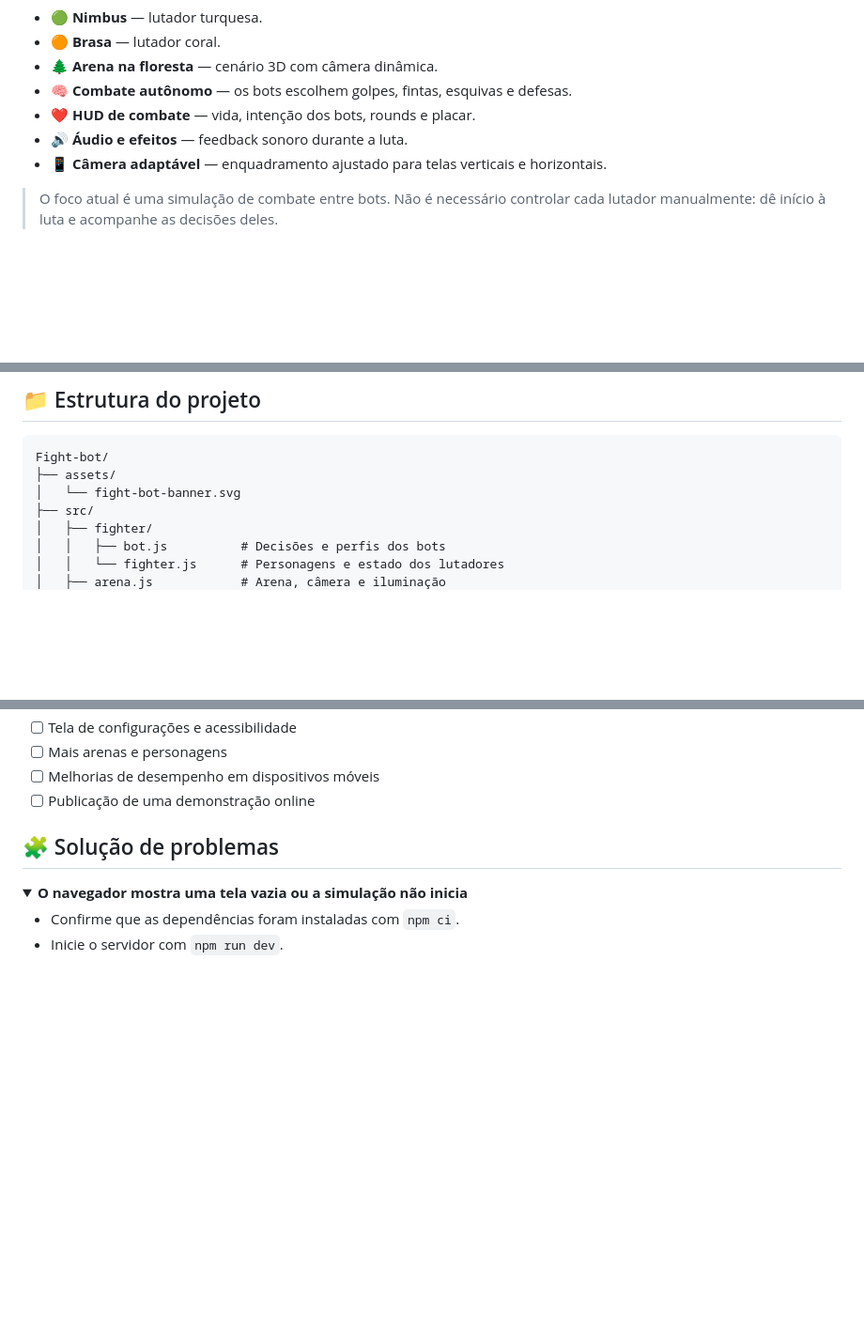
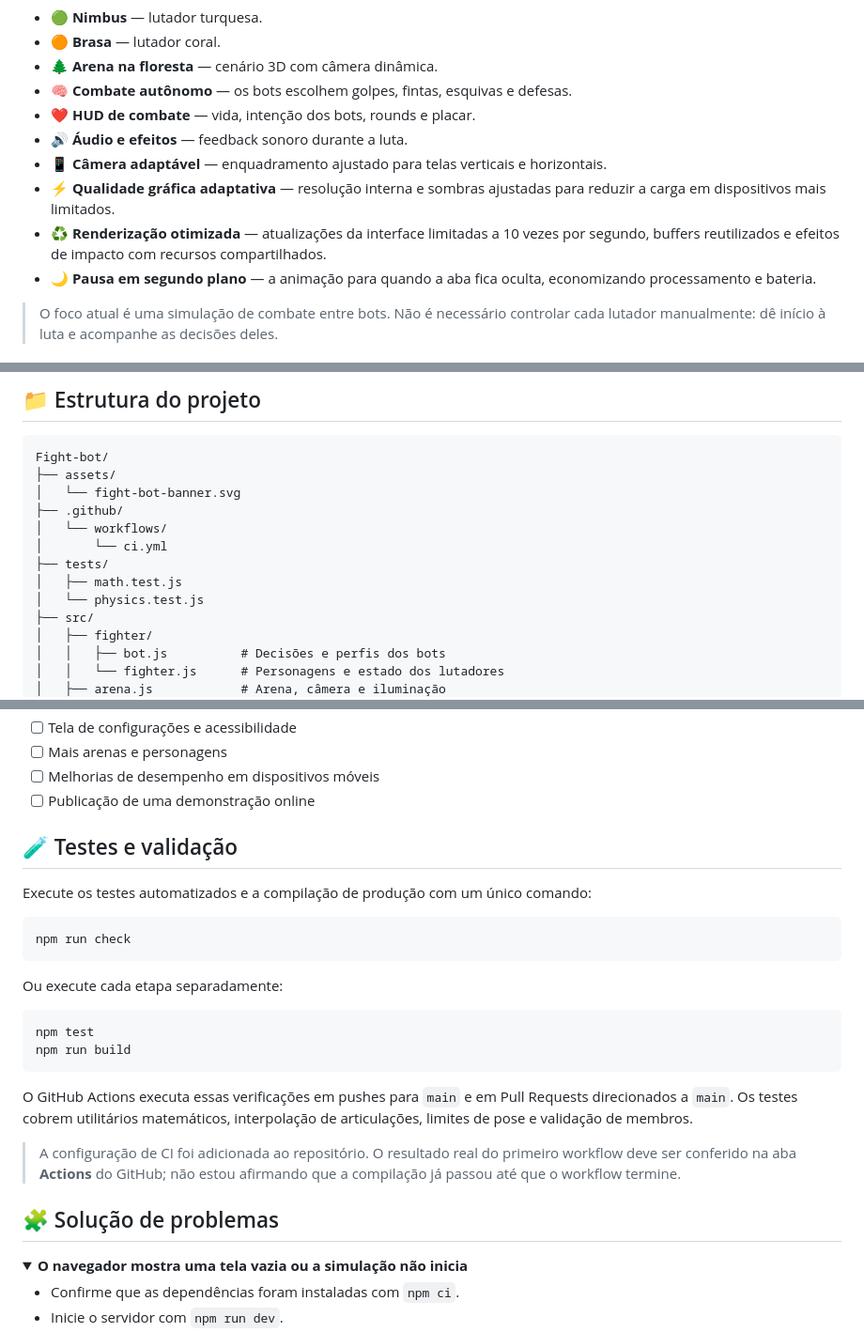
Before and after one commit to Nik0lasDev/Fight-bot, a Markdown page: README.md, 3 parts joined by grey strips. Shown at 94% size. GitHub-like rendering; folded sections open; blank space fills up the shorter version.

Commit message:
docs: document performance work and automated checks

````diff
--- a/README.md
+++ b/README.md
@@ -40,6 +41,9 @@
 - ❤️ **HUD de combate** — vida, intenção dos bots, rounds e placar.
 - 🔊 **Áudio e efeitos** — feedback sonoro durante a luta.
 - 📱 **Câmera adaptável** — enquadramento ajustado para telas verticais e horizontais.
+- ⚡ **Qualidade gráfica adaptativa** — resolução interna e sombras ajustadas para reduzir a carga em dispositivos mais limitados.
+- ♻️ **Renderização otimizada** — atualizações da interface limitadas a 10 vezes por segundo, buffers reutilizados e efeitos de impacto com recursos compartilhados.
+- 🌙 **Pausa em segundo plano** — a animação para quando a aba fica oculta, economizando processamento e bateria.
 
 > O foco atual é uma simulação de combate entre bots. Não é necessário controlar cada lutador manualmente: dê início à luta e acompanhe as decisões deles.
 
@@ -140,6 +144,12 @@ Os arquivos gerados para distribuição ficam em `dist/`. Essa pasta é criada p
 Fight-bot/
 ├── assets/
 │   └── fight-bot-banner.svg
+├── .github/
+│   └── workflows/
+│       └── ci.yml
+├── tests/
+│   ├── math.test.js
+│   └── physics.test.js
 ├── src/
 │   ├── fighter/
 │   │   ├── bot.js          # Decisões e perfis dos bots
@@ -170,6 +180,25 @@ O roadmap abaixo é uma lista de ideias para evolução — não significa que t
 - [ ] Mais arenas e personagens
 - [ ] Melhorias de desempenho em dispositivos móveis
 - [ ] Publicação de uma demonstração online
+
+## 🧪 Testes e validação
+
+Execute os testes automatizados e a compilação de produção com um único comando:
+
+```bash
+npm run check
+```
+
+Ou execute cada etapa separadamente:
+
+```bash
+npm test
+npm run build
+```
+
+O GitHub Actions executa essas verificações em pushes para `main` e em Pull Requests direcionados a `main`. Os testes cobrem utilitários matemáticos, interpolação de articulações, limites de pose e validação de membros.
+
+> A configuração de CI foi adicionada ao repositório. O resultado real do primeiro workflow deve ser conferido na aba **Actions** do GitHub; não estou afirmando que a compilação já passou até que o workflow termine.
 
 ## 🧩 Solução de problemas
 
````
Also changed, not shown: other parts of README.md (+1 -0 lines).
